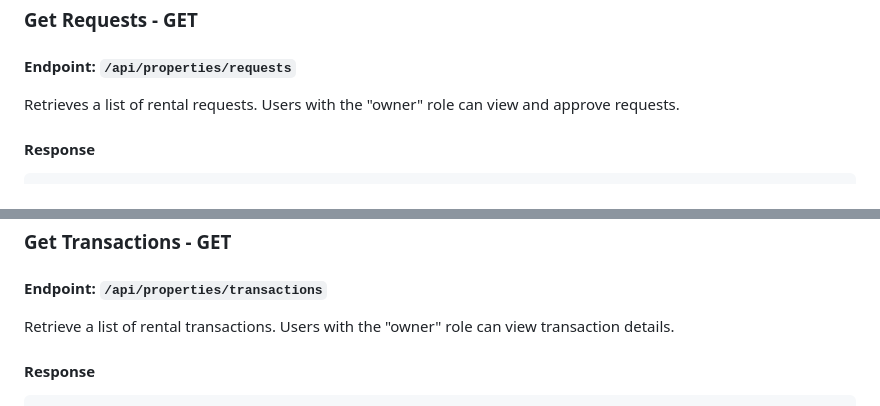
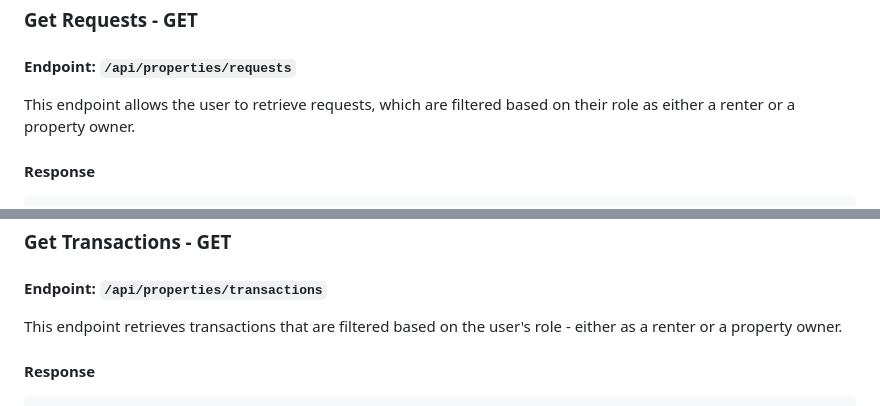
Before and after one commit to yaasiinaxmed/Real-Estate-Project-Backend, a Markdown page: README.md, 2 parts joined by grey strips. Rendered like a GitHub page.

````diff
--- a/README.md
+++ b/README.md
@@ -291,7 +291,7 @@ Send a rental request for a property listing. This endpoint is accessible to use
 ```
 ### Get Requests - GET
 #### Endpoint: `/api/properties/requests`
-Retrieves a list of rental requests. Users with the "owner" role can view and approve requests.
+This endpoint allows the user to retrieve requests, which are filtered based on their role as either a renter or a property owner.
 
 #### Response
 
@@ -356,7 +356,7 @@ To approve a rental request, users with the "owner" role can access this endpoin
 ```
 ### Get Transactions - GET
 #### Endpoint: `/api/properties/transactions`
-Retrieve a list of rental transactions. Users with the "owner" role can view transaction details.
+This endpoint retrieves transactions that are filtered based on the user's role - either as a renter or a property owner.
 
 #### Response
 
````
Also changed, not shown: other parts of README.md (+120 -9 lines).
